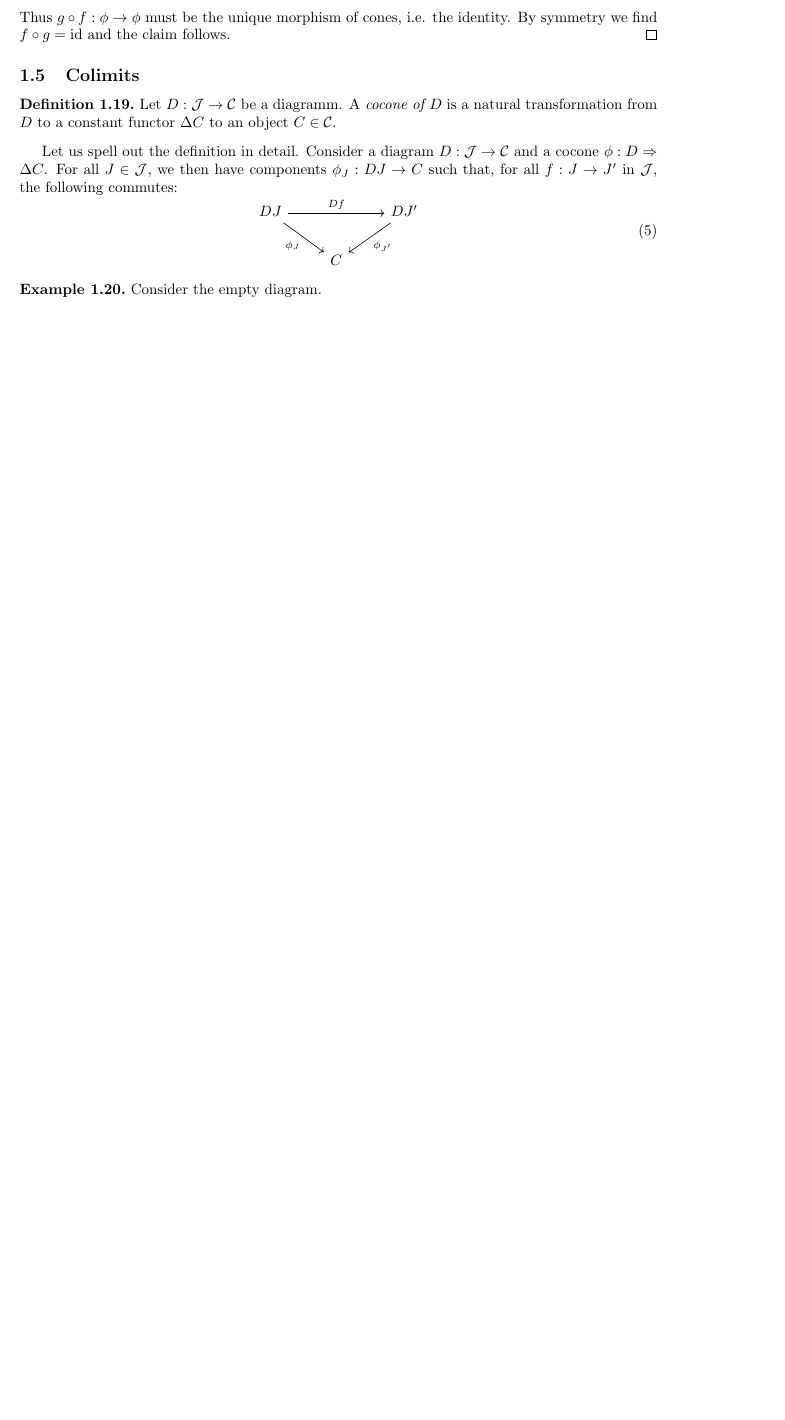
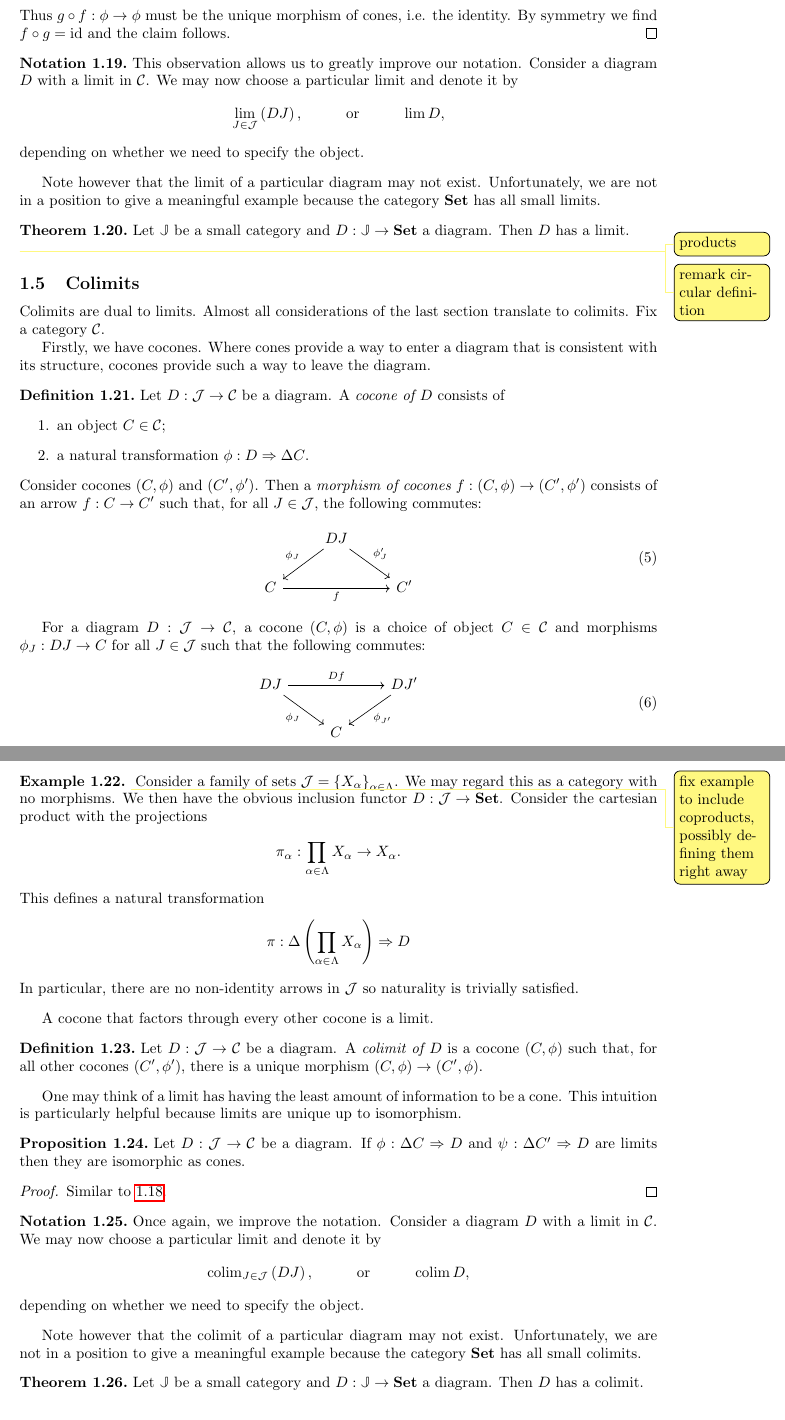
Before and after one commit to mifrandir/sheaves, a LaTeX document (notes.tex, which reads style.sty): part of page 6 of 11 before the commit and two parts of pages 6 and 7 of 12 after it, the two joined at a grey line, cut so that both start at the same text, the shorter picture padded with empty space. Compiled offline with pdfLaTeX.

Commit message:
Towards colimits

```diff
--- a/notes.tex
+++ b/notes.tex
@@ -344,17 +357,59 @@ This intuition is particularly helpful because limits are unique up to isomorphi
   \end{proof}
 \end{proposition}
 
+\begin{notation}
+  This observation allows us to greatly improve our notation. Consider a diagram
+  $D$ with a limit in $\cat{C}$. We may now choose a particular limit and denote
+  it by
+  \begin{align*}
+    \lim_{J\in\cat{J}}\rr{DJ},\hs\text{or}\hs\lim D,
+  \end{align*}
+  depending on whether we need to specify the object.
+\end{notation}
+
+Note however that the limit of a particular diagram may not exist. Unfortunately, we
+are not in a position to give a meaningful example because the category $\Set$ has
+all small limits.
+
+\begin{theorem}
+  Let $\scat J$ be a small category and $D:\scat J\to\Set$ a diagram. Then $D$ has a limit.
+\end{theorem}
+
+\note{products}
+
+\note{remark circular definition}
+
 \subsection{Colimits}
 
+Colimits are dual to limits. Almost all considerations of the last section translate
+to colimits. Fix a category $\cat{C}$.
+
+Firstly, we have cocones. Where cones provide a way to enter a diagram that is consistent
+with its structure, cocones provide such a way to leave the diagram.
+
 \begin{definition}
-  Let $D:\cat{J}\to\cat{C}$ be a diagramm. A \emph{cocone of $D$} is a
-  natural transformation from $D$ to a constant functor $\Delta C$
-  to an object $C\in\cat{C}$.
+  Let $D:\cat{J}\to\cat{C}$ be a diagram. A \emph{cocone of $D$} consists of
+  \begin{enumerate}
+    \item an object $C\in\cat{C}$;
+    \item a natural transformation $\phi:D\Rightarrow\Delta C$.
+  \end{enumerate}
+  Consider cocones $(C,\phi)$ and $(C',\phi')$. Then a \emph{morphism of cocones $f:(C,\phi)\to(C',\phi')$} consists of
+  an arrow $f:C\to C'$ such that, for all $J\in\cat{J}$, the following
+  commutes:
+  \begin{equation}
+    % https://q.uiver.app/?q=WzAsMyxbMCwxLCJDIl0sWzIsMSwiQyciXSxbMSwwLCJESiJdLFswLDEsImYiLDJdLFsyLDEsIlxccGhpX0onIl0sWzIsMCwiXFxwaGlfSiIsMl1d
+    \begin{tikzcd}
+  & DJ \\
+      C && {C'}
+      \arrow["f"', from=2-1, to=2-3]
+      \arrow["{\phi_J'}", from=1-2, to=2-3]
+      \arrow["{\phi_J}"', from=1-2, to=2-1]
+    \end{tikzcd}
+  \end{equation}
 \end{definition}
 
-Let us spell out the definition in detail. Consider a diagram $D:\cat{J}\to\cat{C}$
-and a cocone $\phi:D\Rightarrow\Delta C$. For all $J\in\cat{J}$, we then have
-components $\phi_J : DJ \to C$ such that, for all $f:J\to J'$ in $\cat{J}$,
+For a diagram $D:\cat{J}\to\cat{C}$, a cocone $(C,\phi)$ is a choice of object
+$C\in\cat{C}$ and morphisms $\phi_J:DJ\to C$ for all $J\in\cat{J}$ such that
 the following commutes:
 \begin{equation}
   % https://q.uiver.app/?q=WzAsMyxbMCwwLCJESiJdLFsyLDAsIkRKJyJdLFsxLDEsIkMiXSxbMCwxLCJEZiJdLFsxLDIsIlxccGhpX3tKJ30iXSxbMCwyLCJcXHBoaV9KIiwyXV0=
@@ -367,9 +422,58 @@ the following commutes:
   \end{tikzcd}
 \end{equation}
 
-\begin{example}
-  Consider the empty diagram.
+\begin{example}\note{fix example to include coproducts, possibly defining them right away}
+  Consider a family of sets $\mathcal J=\cc{X_\alpha}_{\alpha\in\Lambda}$. We may
+  regard this as a category with no morphisms. We then have
+  the obvious inclusion functor $D:\mathcal J\to\Set$. Consider the cartesian
+  product with the projections
+  \begin{align*}
+    \pi_\alpha : \prod_{\alpha\in\Lambda} X_\alpha \to X_\alpha.
+  \end{align*}
+  This defines a natural transformation
+  \begin{align*}
+    \pi : \Delta\rr{\prod_{\alpha\in\Lambda} X_\alpha}\Rightarrow D
+  \end{align*}
+  In particular, there are no non-identity arrows in $\mathcal J$ so
+  naturality is trivially satisfied.
 \end{example}
+
+A cocone that factors through every other cocone is a limit.
+
+\begin{definition}
+  Let $D:\cat{J}\to\cat{C}$ be a diagram. A \emph{colimit of $D$} is a cocone
+  $(C,\phi)$ such that, for all other cocones $(C',\phi')$, there is a unique morphism
+  $(C,\phi)\to(C',\phi)$.
+\end{definition}
+
+One may think of a limit has having the least amount of information to be a cone.
+This intuition is particularly helpful because limits are unique up to isomorphism.
+
+\begin{proposition}
+  Let $D:\cat{J}\to\cat{C}$ be a diagram. If $\phi:\Delta C\Rightarrow D$
+  and $\psi:\Delta C'\Rightarrow D$ are limits then they are isomorphic as cones.
+  \begin{proof}
+    Similar to \ref{prop:limits_are_unique}.
+  \end{proof}
+\end{proposition}
+
+\begin{notation}
+  Once again, we improve the notation. Consider a diagram
+  $D$ with a limit in $\cat{C}$. We may now choose a particular limit and denote
+  it by
+  \begin{align*}
+    \colim_{J\in\cat{J}}\rr{DJ},\hs\text{or}\hs\colim D,
+  \end{align*}
+  depending on whether we need to specify the object.
+\end{notation}
+
+Note however that the colimit of a particular diagram may not exist. Unfortunately, we
+are not in a position to give a meaningful example because the category $\Set$ has
+all small colimits.
+
+\begin{theorem}
+  Let $\scat J$ be a small category and $D:\scat J\to\Set$ a diagram. Then $D$ has a colimit.
+\end{theorem}
 
 \section{Sections}\label{sec:sections}
 
--- a/style.sty
+++ b/style.sty
@@ -96,6 +96,8 @@
 \declarecommand{\note}[1]{\todo[color=yellow!50]{#1}}
 
 \declarecommand{\ophelper}[1]{{#1}^\text{op}}
+\declarecommand{\scat}[1]{\mathbb{#1}}
+\declarecommand{\scatop}[1]{\ophelper{\scat{#1}}}
 \declarecommand{\cat}[1]{\mathcal{#1}}
 \declarecommand{\catop}[1]{\ophelper{\cat{#1}}}
 \declarecommand{\id}{\text{id}}
@@ -105,6 +107,7 @@
 \declarecommand{\CAT}{\textbf{CAT}}
 \declarecommand{\Grp}{\textbf{Grp}}
 \DeclareMathOperator{\Obj}{Obj}
+\DeclareMathOperator{\colim}{colim}
 \DeclareMathOperator{\Hom}{Hom}
 \DeclareMathOperator{\Open}{Open}
 \DeclareMathOperator{\res}{res}
```
Also changed, not shown: notes.tex (57 more changed lines).
